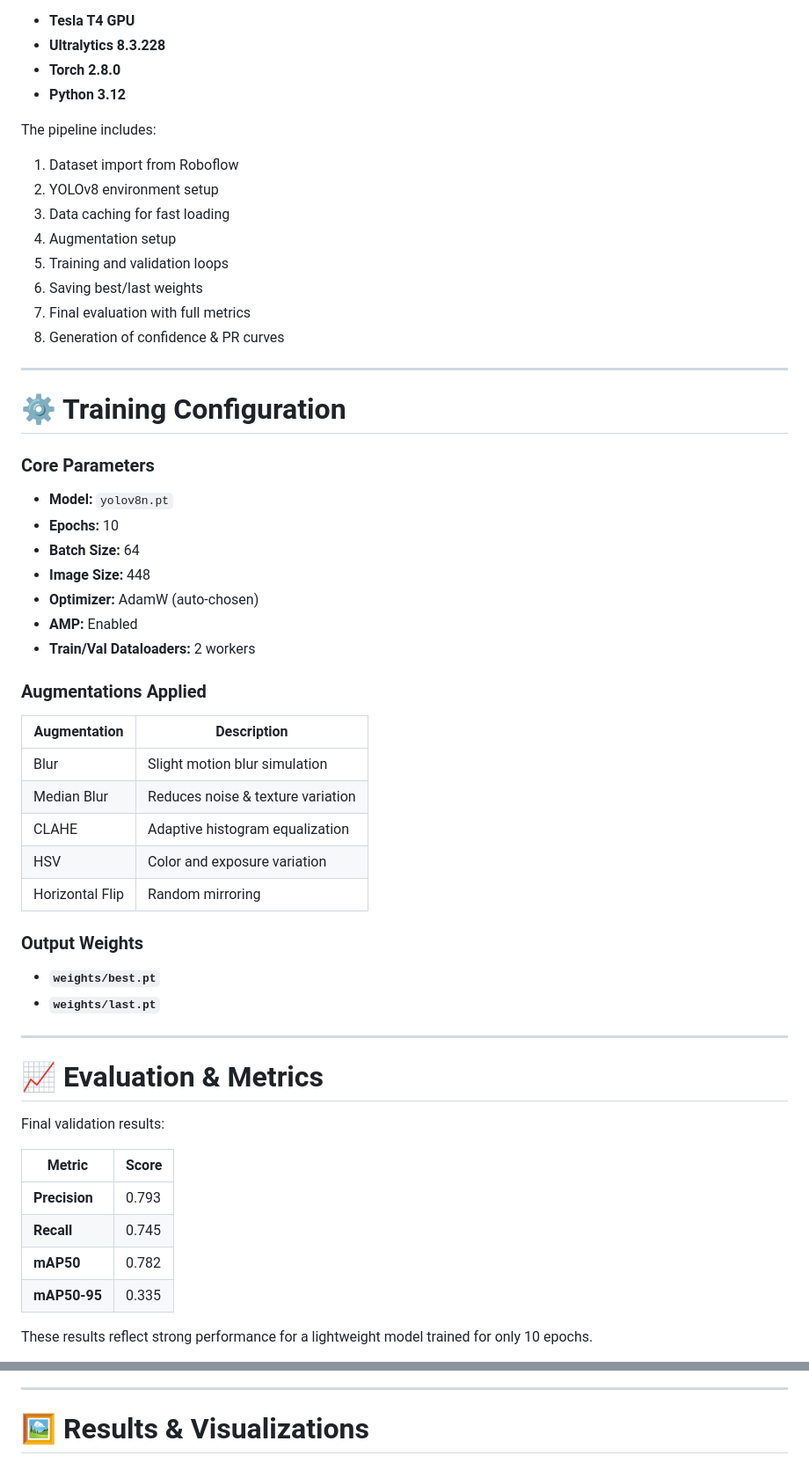
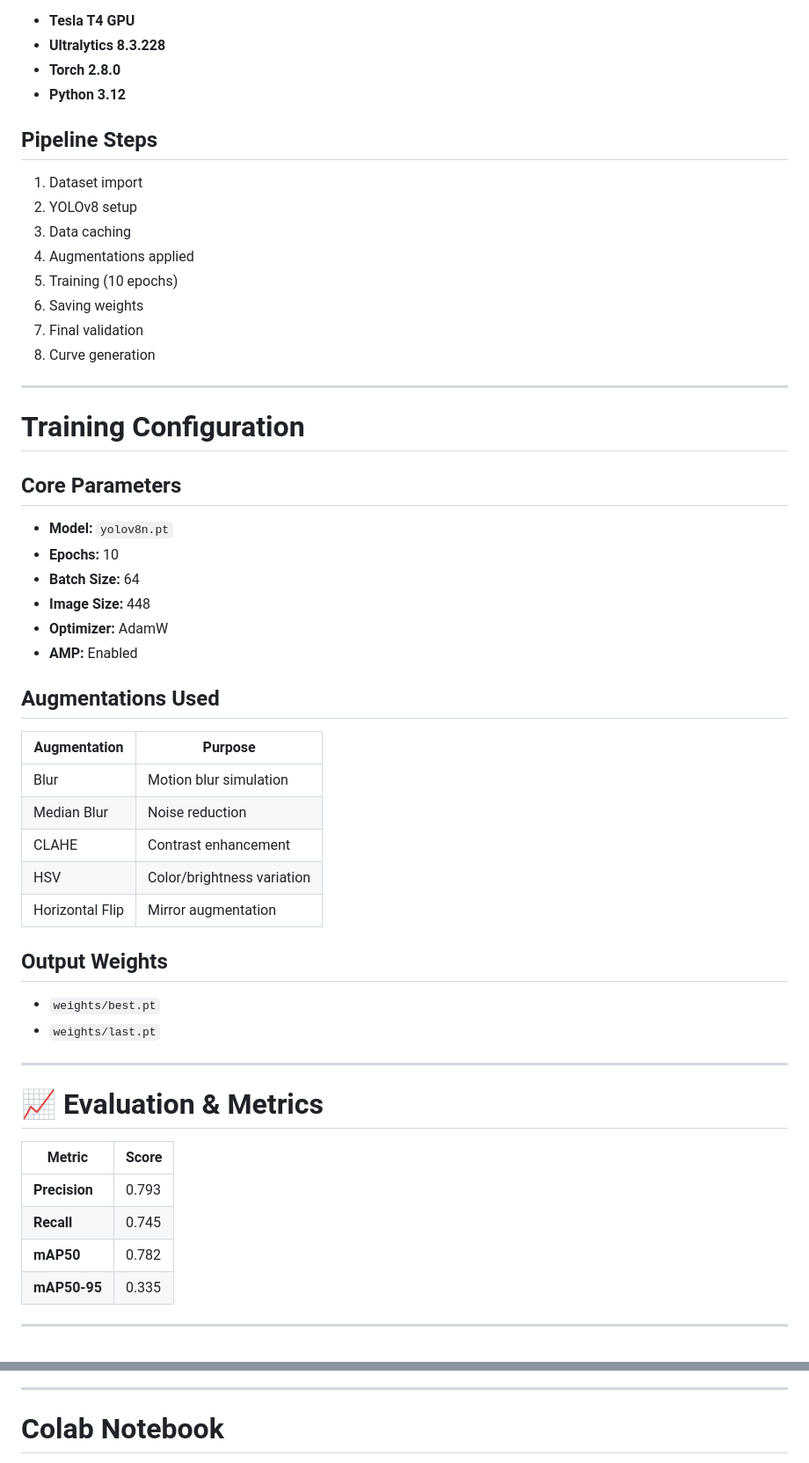
Before and after one commit to Data-pageup/drone-livestock-detection, a Markdown page: README.md, 2 parts joined by grey strips. Shown at 88% size. Drawn GitHub-style.

```diff
--- a/README.md
+++ b/README.md
@@ -112,48 +105,45 @@ Training was performed fully inside **Google Colab**, using:
 - **Torch 2.8.0**
 - **Python 3.12**
 
-The pipeline includes:
-
-1. Dataset import from Roboflow
-2. YOLOv8 environment setup
-3. Data caching for fast loading
-4. Augmentation setup
-5. Training and validation loops
-6. Saving best/last weights
-7. Final evaluation with full metrics
-8. Generation of confidence & PR curves
+## Pipeline Steps
+1. Dataset import
+2. YOLOv8 setup
+3. Data caching
+4. Augmentations applied
+5. Training (10 epochs)
+6. Saving weights
+7. Final validation
+8. Curve generation
 
 ---
 
-# ⚙️ Training Configuration
+#  Training Configuration
 
-### Core Parameters
+## Core Parameters
 - **Model:** `yolov8n.pt`
 - **Epochs:** 10
 - **Batch Size:** 64
 - **Image Size:** 448
-- **Optimizer:** AdamW (auto-chosen)
+- **Optimizer:** AdamW
 - **AMP:** Enabled
-- **Train/Val Dataloaders:** 2 workers
 
-### Augmentations Applied
-| Augmentation | Description |
-|-------------|-------------|
-| Blur | Slight motion blur simulation |
-| Median Blur | Reduces noise & texture variation |
-| CLAHE | Adaptive histogram equalization |
-| HSV | Color and exposure variation |
-| Horizontal Flip | Random mirroring |
+## Augmentations Used
 
-### Output Weights
-- **`weights/best.pt`**
-- **`weights/last.pt`**
+| Augmentation | Purpose |
+|-------------|---------|
+| Blur | Motion blur simulation |
+| Median Blur | Noise reduction |
+| CLAHE | Contrast enhancement |
+| HSV | Color/brightness variation |
+| Horizontal Flip | Mirror augmentation |
+
+## Output Weights
+- `weights/best.pt`
+- `weights/last.pt`
 
 ---
 
 # 📈 Evaluation & Metrics
-
-Final validation results:
 
 | Metric | Score |
 |--------|--------|
@@ -162,5 +152,5 @@ Final validation results:
 | **mAP50** | 0.782 |
 | **mAP50-95** | 0.335 |
 
-These results reflect strong performance for a lightweight model trained for only 10 epochs.
+---
 
@@ -170,5 +162,5 @@ Typical YOLO trends observed:
 
 ---
 
-# 🖼 Results & Visualizations
+# Colab Notebook
 
```
Also changed, not shown: other parts of README.md (+33 -46 lines).
